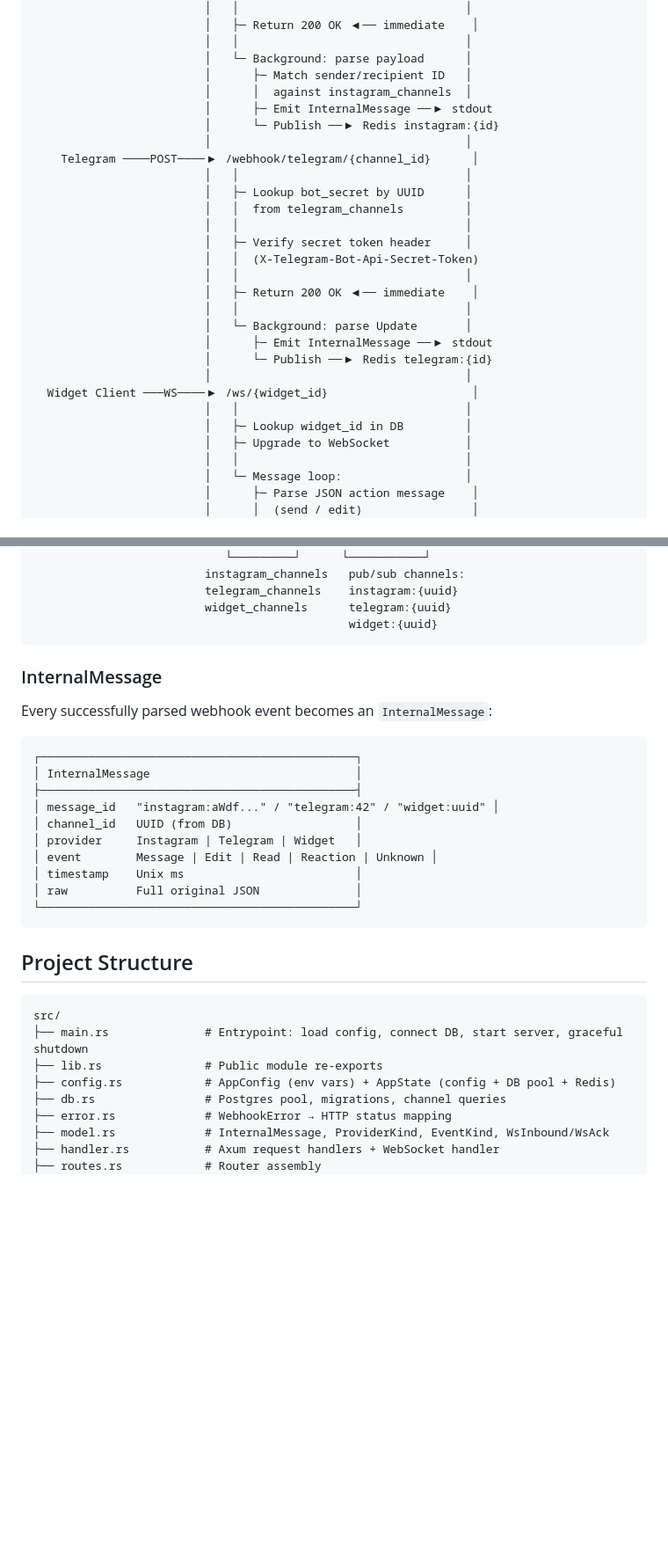
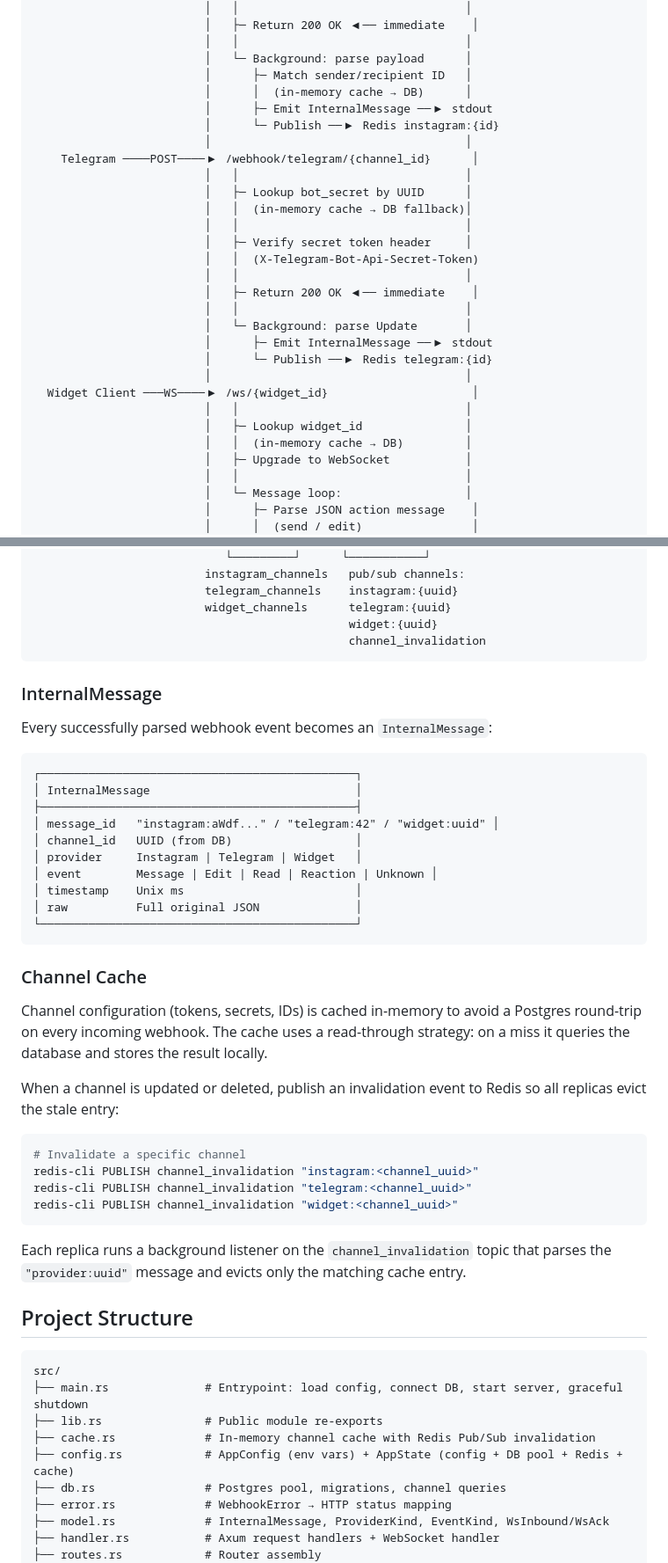
Before and after one commit to Tairesh/chatbridge, a Markdown page: README.md, 2 parts joined by grey strips. Shown at 88% size. GitHub-like rendering; blank space fills up the shorter version.

````diff
--- a/README.md
+++ b/README.md
@@ -20,14 +20,14 @@ Multi-provider webhook receiver for **Instagram**, **Telegram**, and **WebSocket
                          │   │                                 │
                          │   └─ Background: parse payload      │
                          │      ├─ Match sender/recipient ID   │
-                         │      │  against instagram_channels  │
+                         │      │  (in-memory cache → DB)      │
                          │      ├─ Emit InternalMessage ──▶ stdout
                          │      └─ Publish ──▶ Redis instagram:{id}
                          │                                     │
     Telegram ────POST────▶ /webhook/telegram/{channel_id}      │
                          │   │                                 │
                          │   ├─ Lookup bot_secret by UUID      │
-                         │   │  from telegram_channels         │
+                         │   │  (in-memory cache → DB fallback)│
                          │   │                                 │
                          │   ├─ Verify secret token header     │
                          │   │  (X-Telegram-Bot-Api-Secret-Token)
@@ -40,7 +40,8 @@ Multi-provider webhook receiver for **Instagram**, **Telegram**, and **WebSocket
                          │                                     │
   Widget Client ───WS────▶ /ws/{widget_id}                     │
                          │   │                                 │
-                         │   ├─ Lookup widget_id in DB         │
+                         │   ├─ Lookup widget_id               │
+                         │   │  (in-memory cache → DB)         │
                          │   ├─ Upgrade to WebSocket           │
                          │   │                                 │
                          │   └─ Message loop:                  │
@@ -63,6 +64,7 @@ Multi-provider webhook receiver for **Instagram**, **Telegram**, and **WebSocket
                          telegram_channels    instagram:{uuid}
                          widget_channels      telegram:{uuid}
                                               widget:{uuid}
+                                              channel_invalidation
 ```
 
 ### InternalMessage
@@ -82,13 +84,29 @@ Every successfully parsed webhook event becomes an `InternalMessage`:
 └──────────────────────────────────────────────┘
 ```
 
+### Channel Cache
+
+Channel configuration (tokens, secrets, IDs) is cached in-memory to avoid a Postgres round-trip on every incoming webhook. The cache uses a read-through strategy: on a miss it queries the database and stores the result locally.
+
+When a channel is updated or deleted, publish an invalidation event to Redis so all replicas evict the stale entry:
+
+```bash
+# Invalidate a specific channel
+redis-cli PUBLISH channel_invalidation "instagram:<channel_uuid>"
+redis-cli PUBLISH channel_invalidation "telegram:<channel_uuid>"
+redis-cli PUBLISH channel_invalidation "widget:<channel_uuid>"
+```
+
+Each replica runs a background listener on the `channel_invalidation` topic that parses the `"provider:uuid"` message and evicts only the matching cache entry.
+
 ## Project Structure
 
 ```
 src/
 ├── main.rs              # Entrypoint: load config, connect DB, start server, graceful shutdown
 ├── lib.rs               # Public module re-exports
-├── config.rs            # AppConfig (env vars) + AppState (config + DB pool + Redis)
+├── cache.rs             # In-memory channel cache with Redis Pub/Sub invalidation
+├── config.rs            # AppConfig (env vars) + AppState (config + DB pool + Redis + cache)
 ├── db.rs                # Postgres pool, migrations, channel queries
 ├── error.rs             # WebhookError → HTTP status mapping
 ├── model.rs             # InternalMessage, ProviderKind, EventKind, WsInbound/WsAck
````
Also changed, not shown: other parts of README.md (+1 -0 lines), CLAUDE.md (+16 -3 lines).
